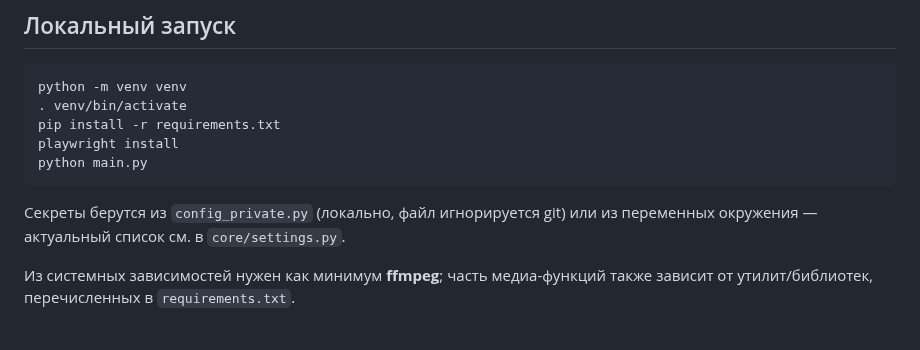
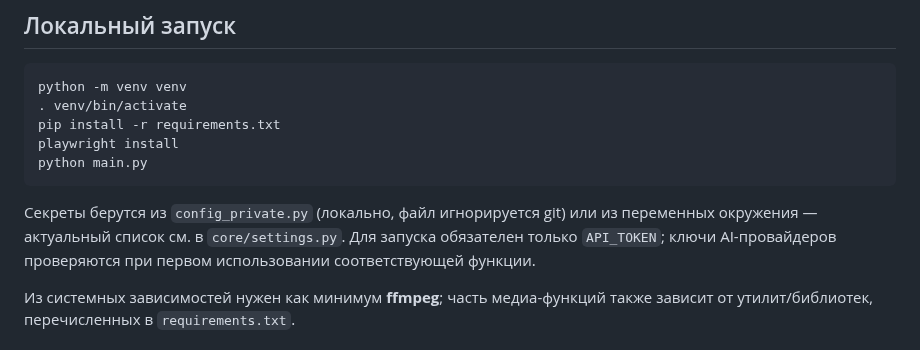
Before and after one commit to lingvofil/upupa, a Markdown page: README.md, the part around the change. GitHub-like rendering.

Commit message:
docs: clarify required and optional credentials

````diff
--- a/README.md
+++ b/README.md
@@ -73,7 +73,7 @@ playwright install
 python main.py
 ```
 
-Секреты берутся из `config_private.py` (локально, файл игнорируется git) или из переменных окружения — актуальный список см. в `core/settings.py`.
+Секреты берутся из `config_private.py` (локально, файл игнорируется git) или из переменных окружения — актуальный список см. в `core/settings.py`. Для запуска обязателен только `API_TOKEN`; ключи AI-провайдеров проверяются при первом использовании соответствующей функции.
 
 Из системных зависимостей нужен как минимум **ffmpeg**; часть медиа-функций также зависит от утилит/библиотек, перечисленных в `requirements.txt`.
 
````
